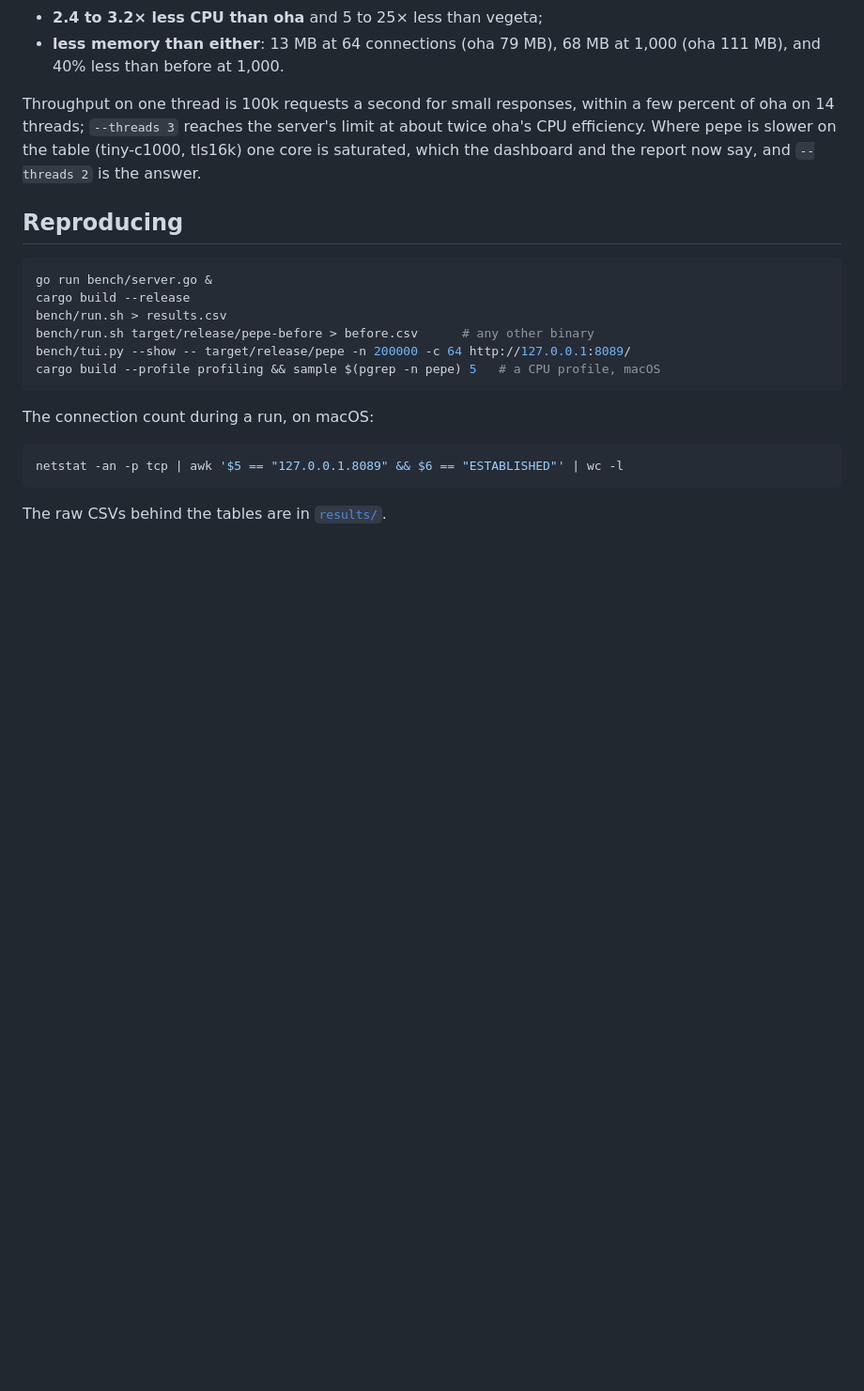
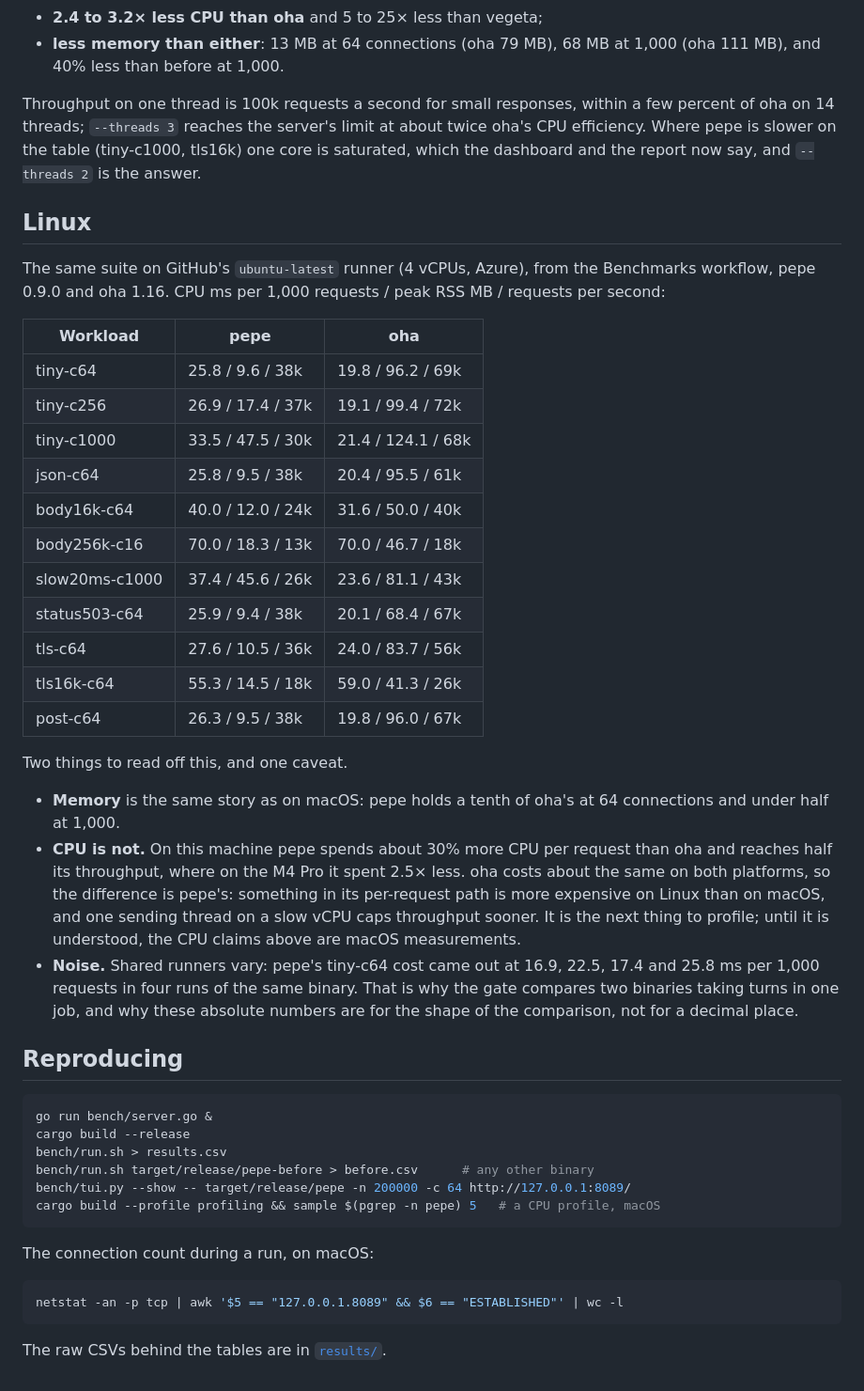
Before and after one commit to omarmhaimdat/pepe, a Markdown page: bench/README.md, the part around the change. Shown at 94% size. GitHub-like rendering; blank space fills up the shorter version.

Commit message:
bench: the Linux numbers, and what they say
The Linux record from the Benchmarks workflow goes into bench/README.md:
pepe keeps its memory advantage there, but spends about 30% more CPU per
request than oha and reaches half its throughput, the reverse of the M4
Pro, while oha costs the same on both. So the CPU claims are stated as
macOS measurements until the Linux cost is understood, in both READMEs.

````diff
--- a/bench/README.md
+++ b/bench/README.md
@@ -272,6 +272,43 @@ server's limit at about twice oha's CPU efficiency. Where pepe is slower on
 the table (tiny-c1000, tls16k) one core is saturated, which the dashboard
 and the report now say, and `--threads 2` is the answer.
 
+## Linux
+
+The same suite on GitHub's `ubuntu-latest` runner (4 vCPUs, Azure), from
+the Benchmarks workflow, pepe 0.9.0 and oha 1.16. CPU ms per 1,000
+requests / peak RSS MB / requests per second:
+
+| Workload | pepe | oha |
+| --- | --- | --- |
+| tiny-c64 | 25.8 / 9.6 / 38k | 19.8 / 96.2 / 69k |
+| tiny-c256 | 26.9 / 17.4 / 37k | 19.1 / 99.4 / 72k |
+| tiny-c1000 | 33.5 / 47.5 / 30k | 21.4 / 124.1 / 68k |
+| json-c64 | 25.8 / 9.5 / 38k | 20.4 / 95.5 / 61k |
+| body16k-c64 | 40.0 / 12.0 / 24k | 31.6 / 50.0 / 40k |
+| body256k-c16 | 70.0 / 18.3 / 13k | 70.0 / 46.7 / 18k |
+| slow20ms-c1000 | 37.4 / 45.6 / 26k | 23.6 / 81.1 / 43k |
+| status503-c64 | 25.9 / 9.4 / 38k | 20.1 / 68.4 / 67k |
+| tls-c64 | 27.6 / 10.5 / 36k | 24.0 / 83.7 / 56k |
+| tls16k-c64 | 55.3 / 14.5 / 18k | 59.0 / 41.3 / 26k |
+| post-c64 | 26.3 / 9.5 / 38k | 19.8 / 96.0 / 67k |
+
+Two things to read off this, and one caveat.
+
+- **Memory** is the same story as on macOS: pepe holds a tenth of oha's at
+  64 connections and under half at 1,000.
+- **CPU is not.** On this machine pepe spends about 30% more CPU per
+  request than oha and reaches half its throughput, where on the M4 Pro
+  it spent 2.5× less. oha costs about the same on both platforms, so the
+  difference is pepe's: something in its per-request path is more
+  expensive on Linux than on macOS, and one sending thread on a slow
+  vCPU caps throughput sooner. It is the next thing to profile; until it
+  is understood, the CPU claims above are macOS measurements.
+- **Noise.** Shared runners vary: pepe's tiny-c64 cost came out at 16.9,
+  22.5, 17.4 and 25.8 ms per 1,000 requests in four runs of the same
+  binary. That is why the gate compares two binaries taking turns in one
+  job, and why these absolute numbers are for the shape of the
+  comparison, not for a decimal place.
+
 ## Reproducing
 
 ```bash
````
Also changed, not shown: README.md (+2 -2 lines).
